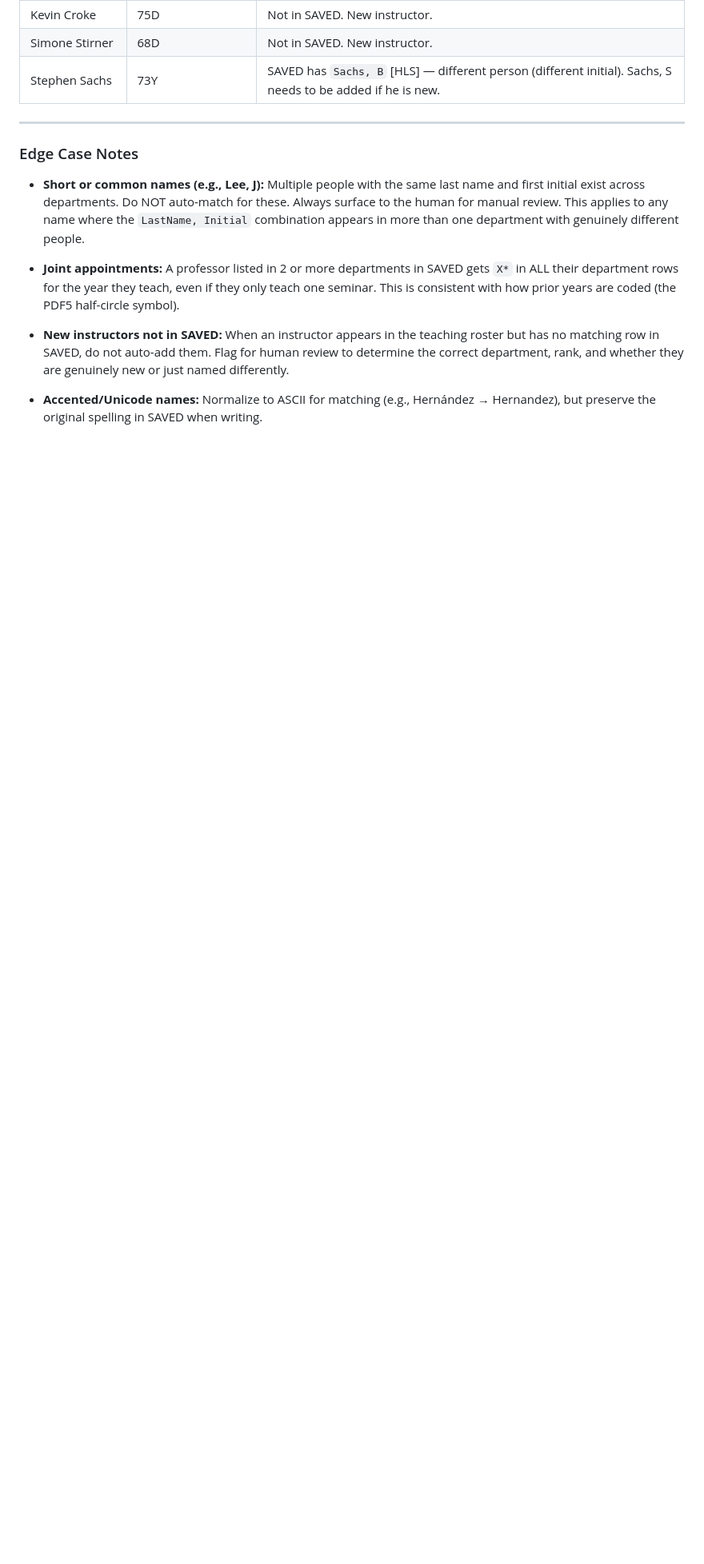
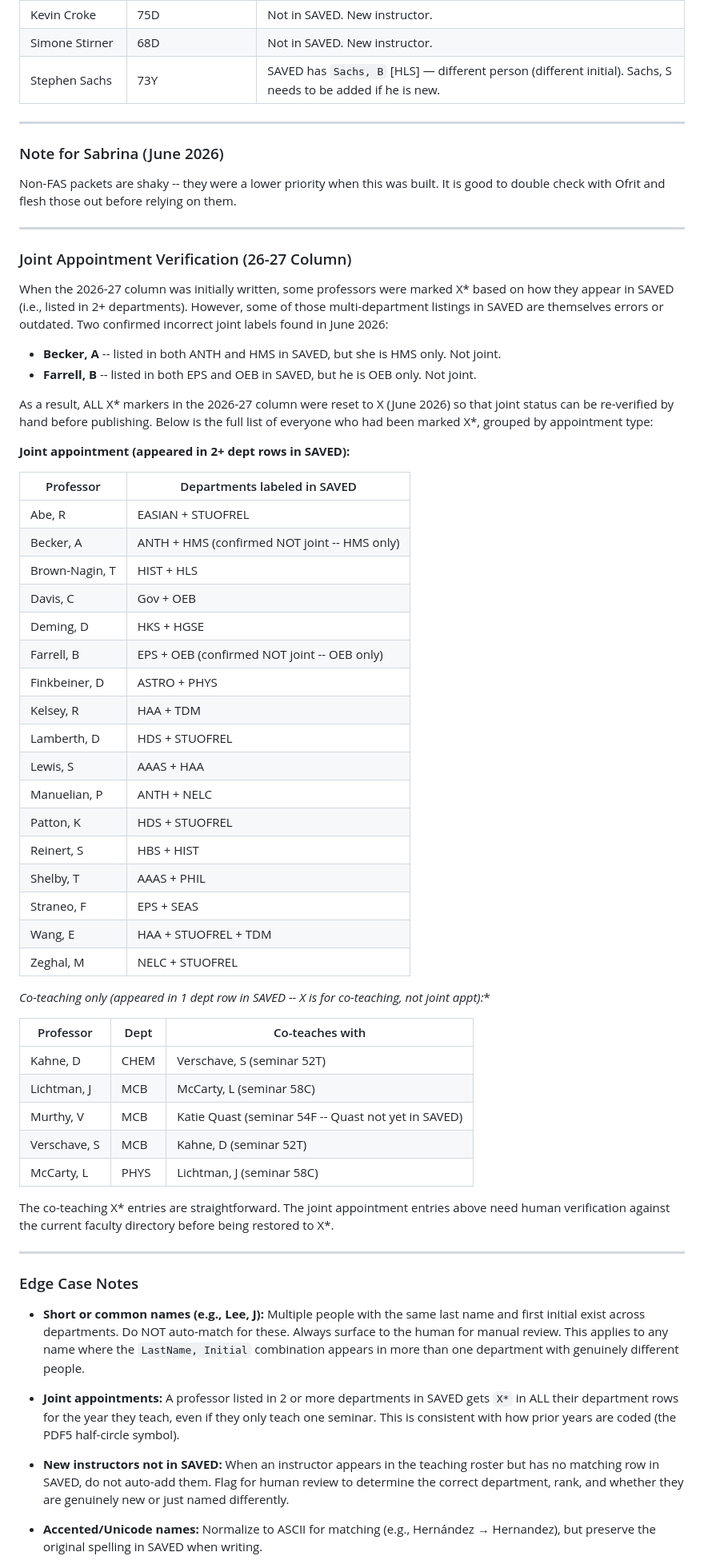
Before and after one commit to Fraywind/FYS-Packet-Creator, a Markdown page: SAVED_UPDATE_LOG.md, the part around the change. Shown at 80% size. Drawn GitHub-style; blank space fills up the shorter version.

Commit message:
Add joint-verification reset log and Sabrina note for 2026-27 column
Documents why all X* markers in 26-27 were reset to X (Becker and
Farrell confirmed not joint), lists all former X* holders with their
departments for manual re-verification, and adds a note that non-FAS
packets need to be checked with Ofrit.

Co-Authored-By: Claude Sonnet 4.6 <noreply@anthropic.com>

```diff
--- a/SAVED_UPDATE_LOG.md
+++ b/SAVED_UPDATE_LOG.md
@@ -114,6 +114,63 @@ confidently matched to a row in SAVED.xlsx. Enter them manually.
 
 ---
 
+### Note for Sabrina (June 2026)
+
+Non-FAS packets are shaky -- they were a lower priority when this was built. It is good to double
+check with Ofrit and flesh those out before relying on them.
+
+---
+
+### Joint Appointment Verification (26-27 Column)
+
+When the 2026-27 column was initially written, some professors were marked X* based on how they
+appear in SAVED (i.e., listed in 2+ departments). However, some of those multi-department listings
+in SAVED are themselves errors or outdated. Two confirmed incorrect joint labels found in June 2026:
+
+- **Becker, A** -- listed in both ANTH and HMS in SAVED, but she is HMS only. Not joint.
+- **Farrell, B** -- listed in both EPS and OEB in SAVED, but he is OEB only. Not joint.
+
+As a result, ALL X* markers in the 2026-27 column were reset to X (June 2026) so that joint
+status can be re-verified by hand before publishing. Below is the full list of everyone who had
+been marked X*, grouped by appointment type:
+
+**Joint appointment (appeared in 2+ dept rows in SAVED):**
+
+| Professor | Departments labeled in SAVED |
+|-----------|------------------------------|
+| Abe, R | EASIAN + STUOFREL |
+| Becker, A | ANTH + HMS (confirmed NOT joint -- HMS only) |
+| Brown-Nagin, T | HIST + HLS |
+| Davis, C | Gov + OEB |
+| Deming, D | HKS + HGSE |
+| Farrell, B | EPS + OEB (confirmed NOT joint -- OEB only) |
+| Finkbeiner, D | ASTRO + PHYS |
+| Kelsey, R | HAA + TDM |
+| Lamberth, D | HDS + STUOFREL |
+| Lewis, S | AAAS + HAA |
+| Manuelian, P | ANTH + NELC |
+| Patton, K | HDS + STUOFREL |
+| Reinert, S | HBS + HIST |
+| Shelby, T | AAAS + PHIL |
+| Straneo, F | EPS + SEAS |
+| Wang, E | HAA + STUOFREL + TDM |
+| Zeghal, M | NELC + STUOFREL |
+
+**Co-teaching only (appeared in 1 dept row in SAVED -- X* is for co-teaching, not joint appt):**
+
+| Professor | Dept | Co-teaches with |
+|-----------|------|-----------------|
+| Kahne, D | CHEM | Verschave, S (seminar 52T) |
+| Lichtman, J | MCB | McCarty, L (seminar 58C) |
+| Murthy, V | MCB | Katie Quast (seminar 54F -- Quast not yet in SAVED) |
+| Verschave, S | MCB | Kahne, D (seminar 52T) |
+| McCarty, L | PHYS | Lichtman, J (seminar 58C) |
+
+The co-teaching X* entries are straightforward. The joint appointment entries above need human
+verification against the current faculty directory before being restored to X*.
+
+---
+
 ### Edge Case Notes
 
 - **Short or common names (e.g., Lee, J):** Multiple people with the same last name and
```
